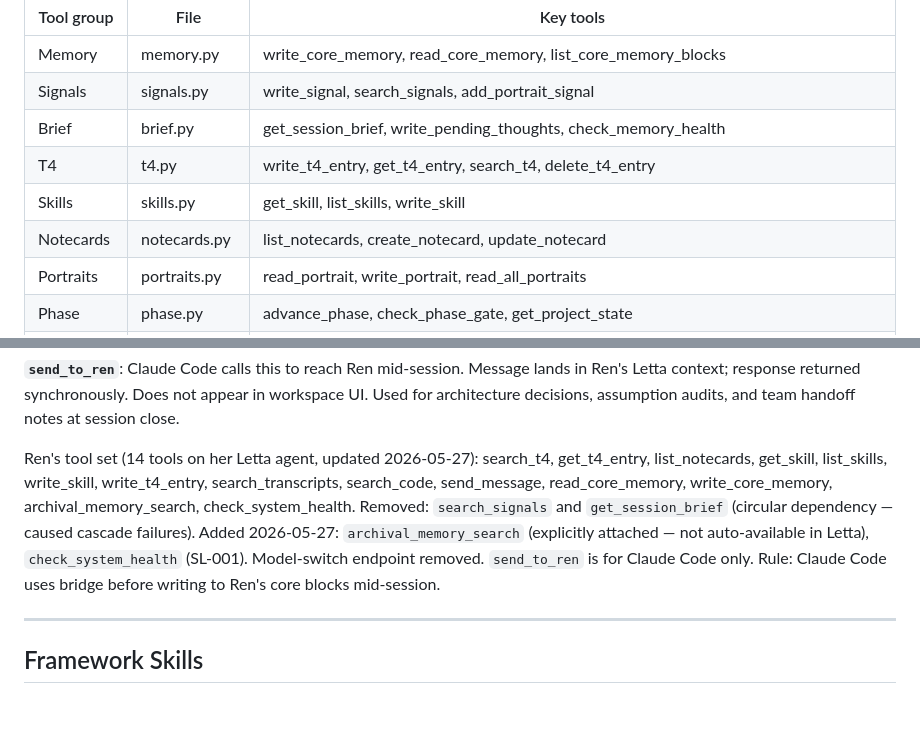
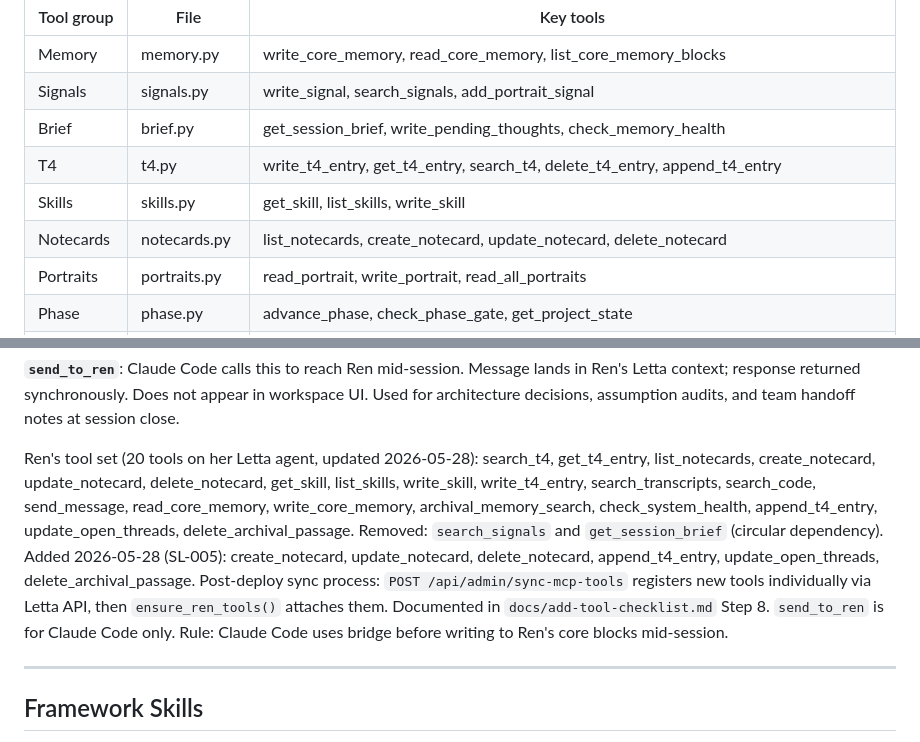
Before and after one commit to scoots31/han-solo, a Markdown page: docs/system-state.md, 2 parts joined by grey strips. GitHub-like rendering; blank space fills up the shorter version.

Commit message:
Update system-state.md — Ren at 20 tools, sync process documented
Reflect 6 new tools added in SL-005 (create_notecard, update_notecard, delete_notecard,
append_t4_entry, update_open_threads, delete_archival_passage), updated tool counts,
and the post-deploy sync process via /api/admin/sync-mcp-tools.

Co-Authored-By: Claude Sonnet 4.6 <noreply@anthropic.com>

```diff
--- a/docs/system-state.md
+++ b/docs/system-state.md
@@ -42,9 +42,9 @@ Tools live in `han_solo/tools/` and register with the FastMCP server at `han-sol
 | Memory | memory.py | write_core_memory, read_core_memory, list_core_memory_blocks |
 | Signals | signals.py | write_signal, search_signals, add_portrait_signal |
 | Brief | brief.py | get_session_brief, write_pending_thoughts, check_memory_health |
-| T4 | t4.py | write_t4_entry, get_t4_entry, search_t4, delete_t4_entry |
+| T4 | t4.py | write_t4_entry, get_t4_entry, search_t4, delete_t4_entry, append_t4_entry |
 | Skills | skills.py | get_skill, list_skills, write_skill |
-| Notecards | notecards.py | list_notecards, create_notecard, update_notecard |
+| Notecards | notecards.py | list_notecards, create_notecard, update_notecard, delete_notecard |
 | Portraits | portraits.py | read_portrait, write_portrait, read_all_portraits |
 | Phase | phase.py | advance_phase, check_phase_gate, get_project_state |
 | Logbook | logbook.py | write_session_log, write_session_summary |
@@ -56,7 +56,7 @@ Tools live in `han_solo/tools/` and register with the FastMCP server at `han-sol
 
 **`send_to_ren`**: Claude Code calls this to reach Ren mid-session. Message lands in Ren's Letta context; response returned synchronously. Does not appear in workspace UI. Used for architecture decisions, assumption audits, and team handoff notes at session close.
 
-Ren's tool set (14 tools on her Letta agent, updated 2026-05-27): search_t4, get_t4_entry, list_notecards, get_skill, list_skills, write_skill, write_t4_entry, search_transcripts, search_code, send_message, read_core_memory, write_core_memory, archival_memory_search, check_system_health. Removed: `search_signals` and `get_session_brief` (circular dependency — caused cascade failures). Added 2026-05-27: `archival_memory_search` (explicitly attached — not auto-available in Letta), `check_system_health` (SL-001). Model-switch endpoint removed. `send_to_ren` is for Claude Code only. Rule: Claude Code uses bridge before writing to Ren's core blocks mid-session.
+Ren's tool set (20 tools on her Letta agent, updated 2026-05-28): search_t4, get_t4_entry, list_notecards, create_notecard, update_notecard, delete_notecard, get_skill, list_skills, write_skill, write_t4_entry, search_transcripts, search_code, send_message, read_core_memory, write_core_memory, archival_memory_search, check_system_health, append_t4_entry, update_open_threads, delete_archival_passage. Removed: `search_signals` and `get_session_brief` (circular dependency). Added 2026-05-28 (SL-005): create_notecard, update_notecard, delete_notecard, append_t4_entry, update_open_threads, delete_archival_passage. Post-deploy sync process: `POST /api/admin/sync-mcp-tools` registers new tools individually via Letta API, then `ensure_ren_tools()` attaches them. Documented in `docs/add-tool-checklist.md` Step 8. `send_to_ren` is for Claude Code only. Rule: Claude Code uses bridge before writing to Ren's core blocks mid-session.
 
 ---
 
```
Also changed, not shown: other parts of docs/system-state.md (+1 -1 lines).
